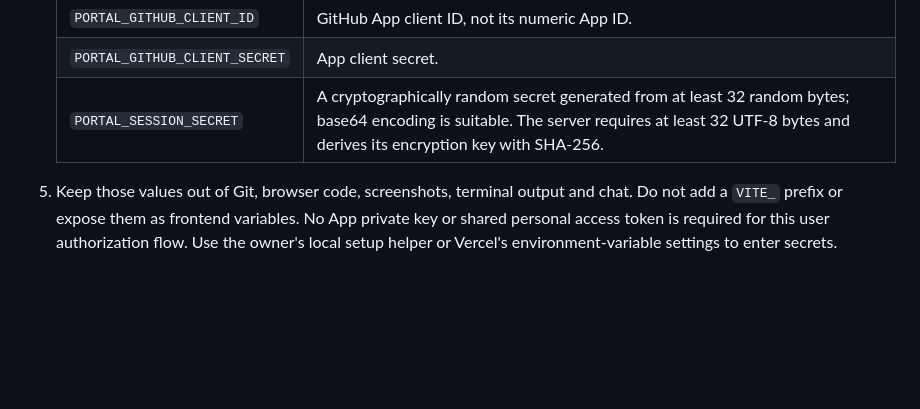
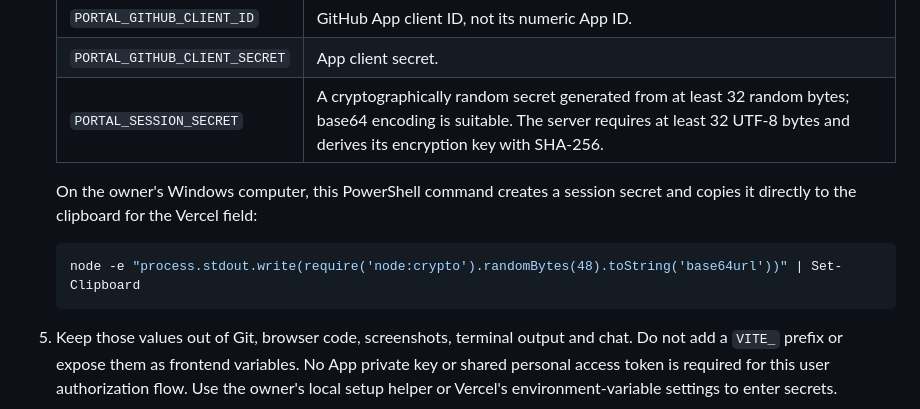
Before and after one commit to toecm/factoryrelay-team, a Markdown page: README.md, the part around the change. GitHub-like rendering; blank space fills up the shorter version.

Commit message:
Explain local session secret generation for manual setup

````diff
--- a/README.md
+++ b/README.md
@@ -246,6 +246,13 @@ can be used. Publishing the frontend alone does not complete it.
    | `PORTAL_GITHUB_CLIENT_SECRET` | App client secret. |
    | `PORTAL_SESSION_SECRET` | A cryptographically random secret generated from at least 32 random bytes; base64 encoding is suitable. The server requires at least 32 UTF-8 bytes and derives its encryption key with SHA-256. |
 
+   On the owner's Windows computer, this PowerShell command creates a session
+   secret and copies it directly to the clipboard for the Vercel field:
+
+   ```powershell
+   node -e "process.stdout.write(require('node:crypto').randomBytes(48).toString('base64url'))" | Set-Clipboard
+   ```
+
 5. Keep those values out of Git, browser code, screenshots, terminal output and
    chat. Do not add a `VITE_` prefix or expose them as frontend variables. No
    App private key or shared personal access token is required for this user
````
